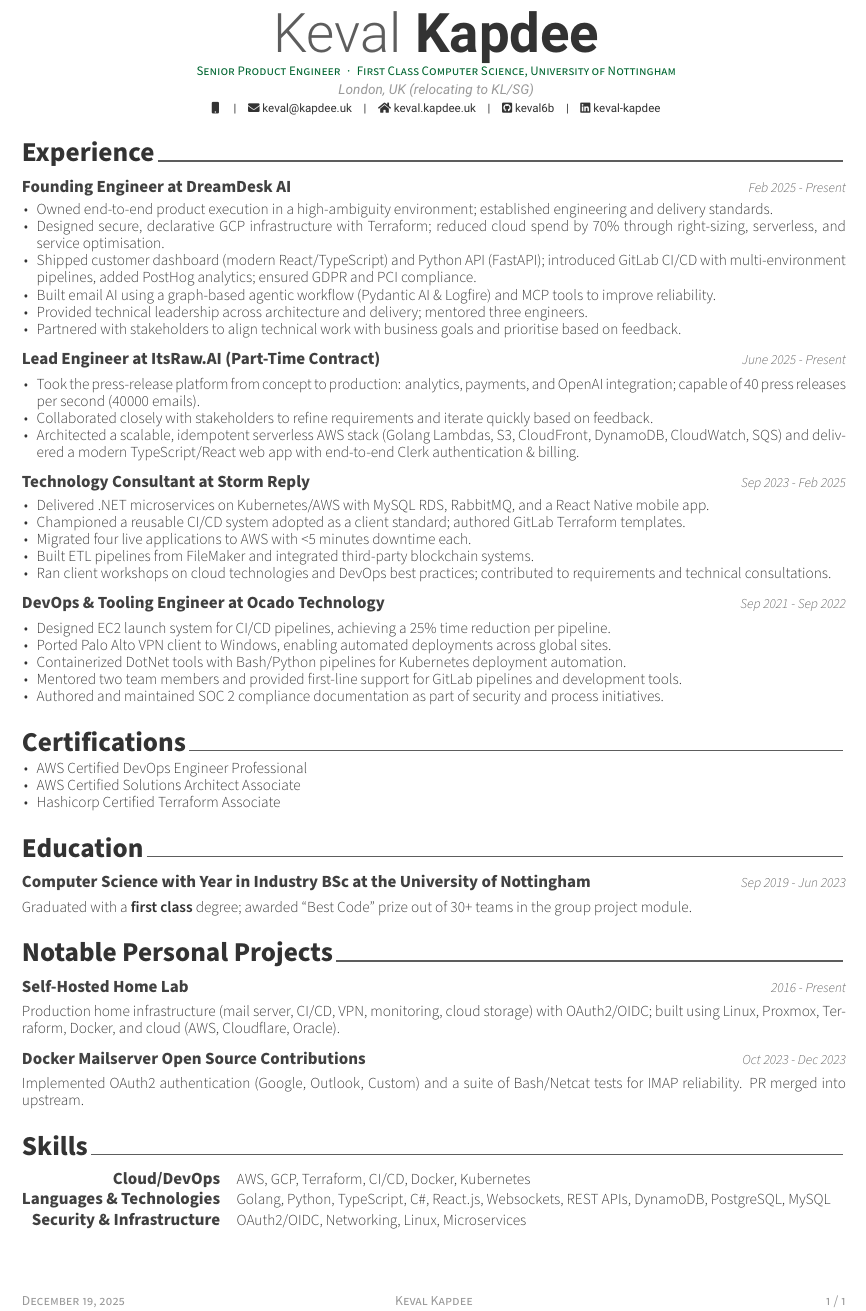
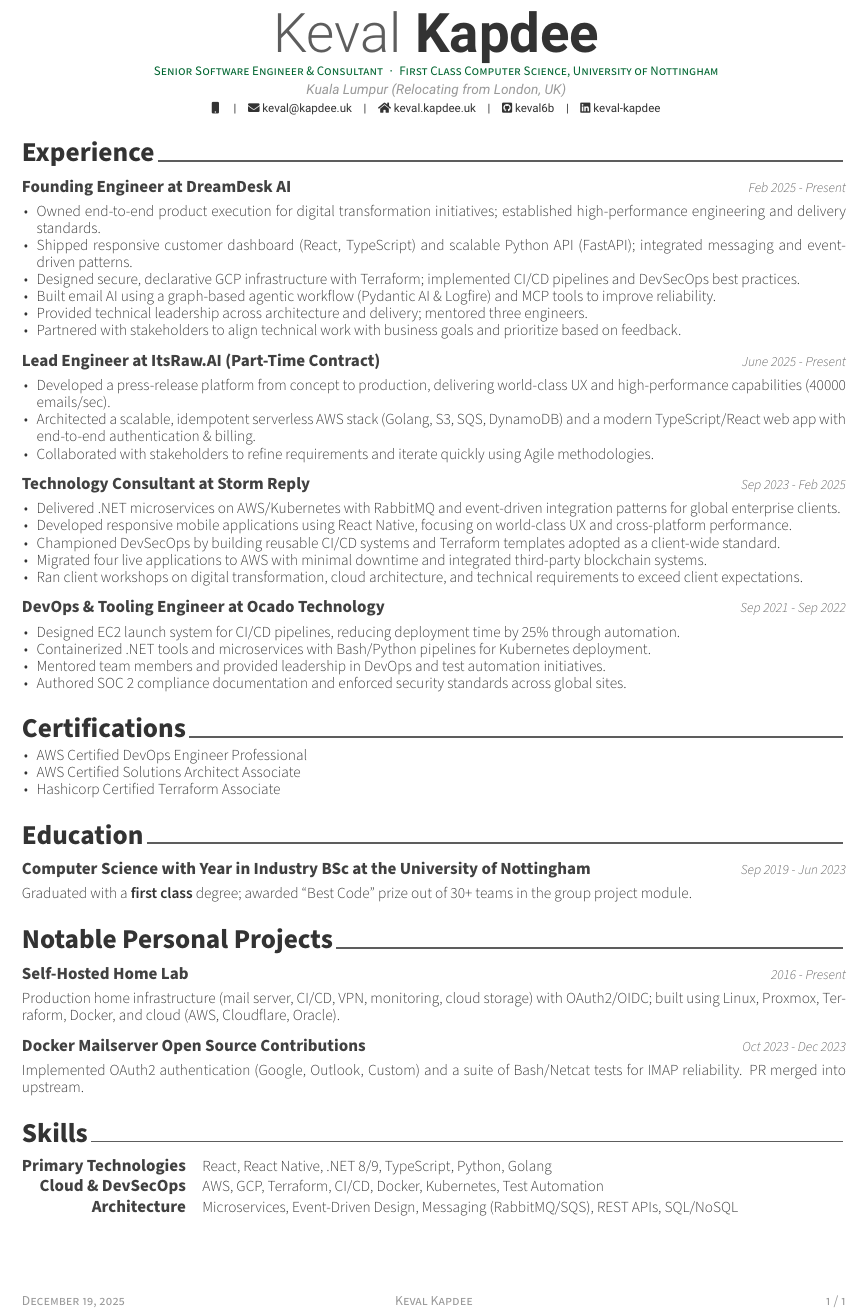
Before and after one commit to keval6b/cv, a LaTeX CV (keval-kapdee-cv.tex): part of the page, cut so that both start at the same text. Compiled offline with XeLaTeX.

Commit message:
Ey malaysia software

```diff
--- a/keval-kapdee-cv.tex
+++ b/keval-kapdee-cv.tex
@@ -10,8 +10,8 @@
 \setbool{acvSectionColorHighlight}{false}
 
 \name{Keval}{Kapdee}
-\position{Senior Product Engineer{\enskip\cdotp\enskip}First Class Computer Science, University of Nottingham}
-\address{London, UK (relocating to KL/SG)}
+\position{Senior Software Engineer \& Consultant{\enskip\cdotp\enskip}First Class Computer Science, University of Nottingham}
+\address{Kuala Lumpur (Relocating from London, UK)}
 
 \mobile{}
 \email{keval@kapdee.uk}
@@ -39,12 +39,12 @@
     {Feb 2025 - Present}
 
     \begin{cvitems}
-        \item Owned end-to-end product execution in a high-ambiguity environment; established engineering and delivery standards.
-        \item Designed secure, declarative GCP infrastructure with Terraform; reduced cloud spend by 70\% through right-sizing, serverless, and service optimisation.
-        \item Shipped customer dashboard (modern React/TypeScript) and Python API (FastAPI); introduced GitLab CI/CD with multi-environment pipelines, added PostHog analytics; ensured GDPR and PCI compliance.
+        \item Owned end-to-end product execution for digital transformation initiatives; established high-performance engineering and delivery standards.
+        \item Shipped responsive customer dashboard (React, TypeScript) and scalable Python API (FastAPI); integrated messaging and event-driven patterns.
+        \item Designed secure, declarative GCP infrastructure with Terraform; implemented CI/CD pipelines and DevSecOps best practices.
         \item Built email AI using a graph-based agentic workflow (Pydantic AI \& Logfire) and MCP tools to improve reliability.
         \item Provided technical leadership across architecture and delivery; mentored three engineers.
-        \item Partnered with stakeholders to align technical work with business goals and prioritise based on feedback.
+        \item Partnered with stakeholders to align technical work with business goals and prioritize based on feedback.
     \end{cvitems}
 
     \cventry
@@ -52,9 +52,9 @@
     {June 2025 - Present}
 
     \begin{cvitems}
-        \item Took the press-release platform from concept to production: analytics, payments, and OpenAI integration; capable of 40 press releases per second (40000 emails).
-        \item Collaborated closely with stakeholders to refine requirements and iterate quickly based on feedback.
-        \item Architected a scalable, idempotent serverless AWS stack (Golang Lambdas, S3, CloudFront, DynamoDB, CloudWatch, SQS) and delivered a modern TypeScript/React web app with end-to-end Clerk authentication \& billing.
+        \item Developed a press-release platform from concept to production, delivering world-class UX and high-performance capabilities (40000 emails/sec).
+        \item Architected a scalable, idempotent serverless AWS stack (Golang, S3, SQS, DynamoDB) and a modern TypeScript/React web app with end-to-end authentication \& billing.
+        \item Collaborated with stakeholders to refine requirements and iterate quickly using Agile methodologies.
     \end{cvitems}
 
     \cventry
@@ -62,11 +62,11 @@
     {Sep 2023 - Feb 2025}
 
     \begin{cvitems}
-        \item Delivered .NET microservices on Kubernetes/AWS with MySQL RDS, RabbitMQ, and a React Native mobile app.
-        \item Championed a reusable CI/CD system adopted as a client standard; authored GitLab Terraform templates.
-        \item Migrated four live applications to AWS with <5 minutes downtime each.
-        \item Built ETL pipelines from FileMaker and integrated third-party blockchain systems.
-        \item Ran client workshops on cloud technologies and DevOps best practices; contributed to requirements and technical consultations.
+        \item Delivered .NET microservices on AWS/Kubernetes with RabbitMQ and event-driven integration patterns for global enterprise clients.
+        \item Developed responsive mobile applications using React Native, focusing on world-class UX and cross-platform performance.
+        \item Championed DevSecOps by building reusable CI/CD systems and Terraform templates adopted as a client-wide standard.
+        \item Migrated four live applications to AWS with minimal downtime and integrated third-party blockchain systems.
+        \item Ran client workshops on digital transformation, cloud architecture, and technical requirements to exceed client expectations.
     \end{cvitems}
 
     \cventry
@@ -74,11 +74,10 @@
     {Sep 2021 - Sep 2022}
 
     \begin{cvitems}
-        \item Designed EC2 launch system for CI/CD pipelines, achieving a 25\% time reduction per pipeline.
-        \item Ported Palo Alto VPN client to Windows, enabling automated deployments across global sites.
-        \item Containerized DotNet tools with Bash/Python pipelines for Kubernetes deployment automation.
-        \item Mentored two team members and provided first-line support for GitLab pipelines and development tools.
-        \item Authored and maintained SOC 2 compliance documentation as part of security and process initiatives.
+        \item Designed EC2 launch system for CI/CD pipelines, reducing deployment time by 25\% through automation.
+        \item Containerized .NET tools and microservices with Bash/Python pipelines for Kubernetes deployment.
+        \item Mentored team members and provided leadership in DevOps and test automation initiatives.
+        \item Authored SOC 2 compliance documentation and enforced security standards across global sites.
     \end{cvitems}
 
     \cvsection{Certifications}\label{certs}
@@ -120,14 +119,14 @@
     \cvsection{Skills}
 
     \begin{cvskills}
-        \cvskill{Cloud/DevOps}
-        {AWS, GCP, Terraform, CI/CD, Docker, Kubernetes}
+        \cvskill{Primary Technologies}
+        {React, React Native, .NET 8/9, TypeScript, Python, Golang}
 
-        \cvskill{Languages \& Technologies}
-        {Golang, Python, TypeScript, C\#, React.js, Websockets, REST APIs, DynamoDB, PostgreSQL, MySQL}
+        \cvskill{Cloud \& DevSecOps}
+        {AWS, GCP, Terraform, CI/CD, Docker, Kubernetes, Test Automation}
 
-        \cvskill{Security \& Infrastructure}
-        {OAuth2/OIDC, Networking, Linux, Microservices}
+        \cvskill{Architecture}
+        {Microservices, Event-Driven Design, Messaging (RabbitMQ/SQS), REST APIs, SQL/NoSQL}
     \end{cvskills}
 
 \end{document}
```
